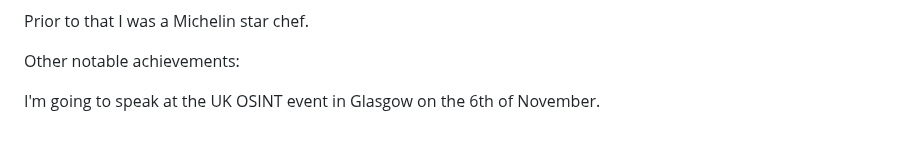
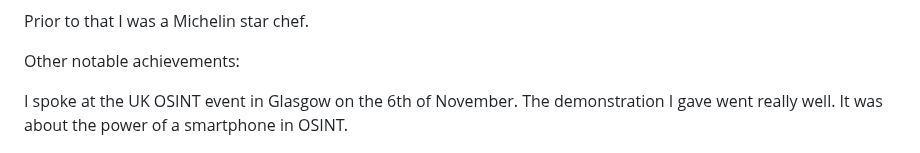
Before and after one commit to DeadmanXXXII/Curriculum-Vitae, a Markdown page: README.md, the part around the change. GitHub-like rendering.

```diff
--- a/README.md
+++ b/README.md
@@ -310,7 +310,7 @@ Prior to that I was a Michelin star chef.
 
 Other notable achievements:
 
-I'm going to speak at the UK OSINT event in Glasgow on the 6th of November.
+I spoke at the UK OSINT event in Glasgow on the 6th of November. The demonstration I gave went really well. It was about the power of a smartphone in OSINT.
 
 ![UK OSINT](https://raw.githubusercontent.com/DeadmanXXXII/Curriculum-Vitae/main/signal-2024-10-07-20-55-38-971.png)
 
```
